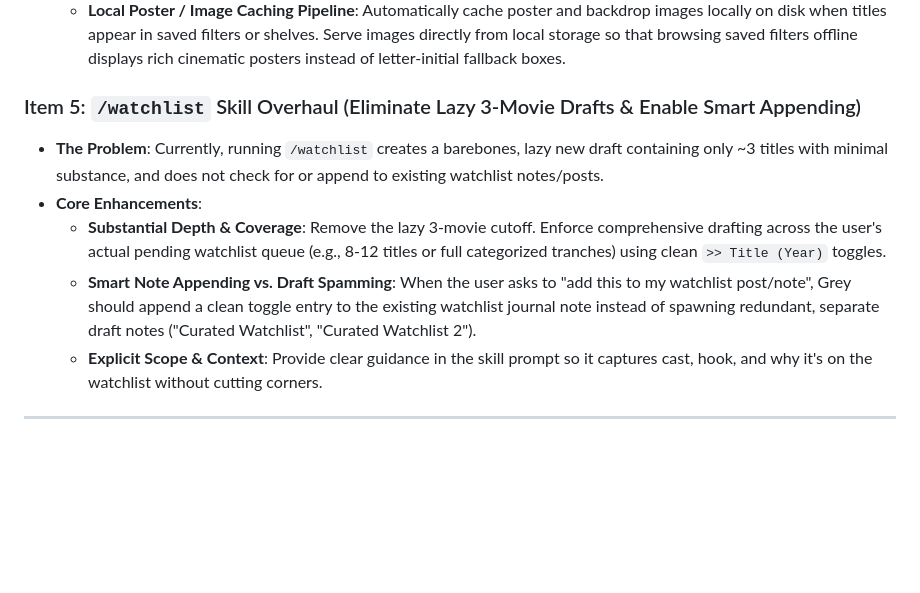
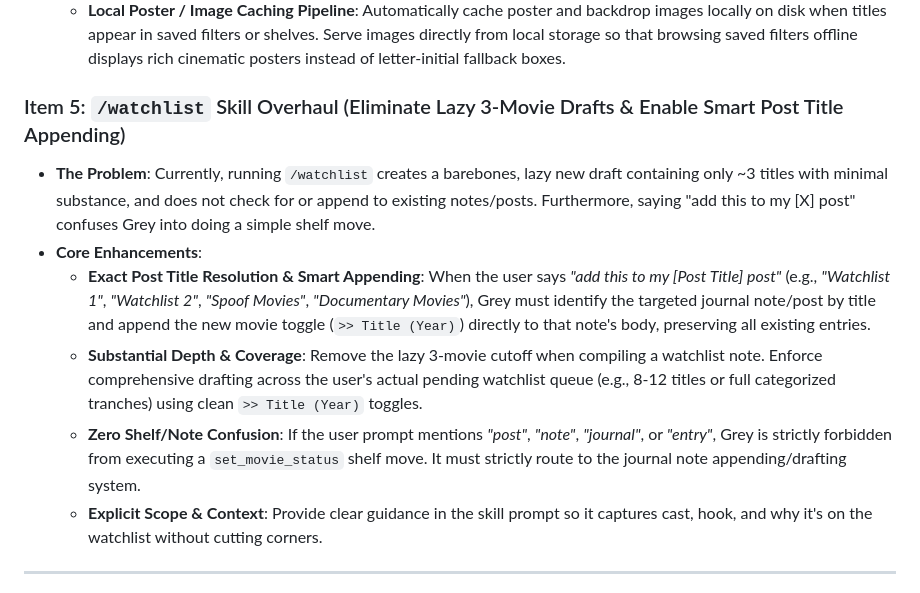
Before and after one commit to Narasimhe/Nope_The-Movie-Excluder, a Markdown page: docs/IMPROVEMENTS.md, the part around the change. Rendered like a GitHub page; blank space fills up the shorter version.

Commit message:
Refine Item 5 in IMPROVEMENTS.md: exact journal post title matching and toggle appending

```diff
--- a/docs/IMPROVEMENTS.md
+++ b/docs/IMPROVEMENTS.md
@@ -144,11 +144,12 @@ A central record of recent fixes, active improvements, and future backlog items
   * **Graceful Single Movie Page Offline Fallback**: When viewing movies from a saved filter while offline, prevent crashes or failed loads when deep TMDB metadata is missing. Gracefully render the modal with the lightweight data already stored in the local filter cache (title, year, overview, rating) with a subtle "Offline Preview" indicator, allowing the user to read the premise and continue shelving titles (Watch Later, Watched, Nope) without internet.
   * **Local Poster / Image Caching Pipeline**: Automatically cache poster and backdrop images locally on disk when titles appear in saved filters or shelves. Serve images directly from local storage so that browsing saved filters offline displays rich cinematic posters instead of letter-initial fallback boxes.
 
-### Item 5: `/watchlist` Skill Overhaul (Eliminate Lazy 3-Movie Drafts & Enable Smart Appending)
-* **The Problem**: Currently, running `/watchlist` creates a barebones, lazy new draft containing only ~3 titles with minimal substance, and does not check for or append to existing watchlist notes/posts.
+### Item 5: `/watchlist` Skill Overhaul (Eliminate Lazy 3-Movie Drafts & Enable Smart Post Title Appending)
+* **The Problem**: Currently, running `/watchlist` creates a barebones, lazy new draft containing only ~3 titles with minimal substance, and does not check for or append to existing notes/posts. Furthermore, saying "add this to my [X] post" confuses Grey into doing a simple shelf move.
 * **Core Enhancements**:
-  * **Substantial Depth & Coverage**: Remove the lazy 3-movie cutoff. Enforce comprehensive drafting across the user's actual pending watchlist queue (e.g., 8-12 titles or full categorized tranches) using clean `>> Title (Year)` toggles.
-  * **Smart Note Appending vs. Draft Spamming**: When the user asks to "add this to my watchlist post/note", Grey should append a clean toggle entry to the existing watchlist journal note instead of spawning redundant, separate draft notes ("Curated Watchlist", "Curated Watchlist 2").
+  * **Exact Post Title Resolution & Smart Appending**: When the user says *"add this to my [Post Title] post"* (e.g., *"Watchlist 1"*, *"Watchlist 2"*, *"Spoof Movies"*, *"Documentary Movies"*), Grey must identify the targeted journal note/post by title and append the new movie toggle (`>> Title (Year)`) directly to that note's body, preserving all existing entries.
+  * **Substantial Depth & Coverage**: Remove the lazy 3-movie cutoff when compiling a watchlist note. Enforce comprehensive drafting across the user's actual pending watchlist queue (e.g., 8-12 titles or full categorized tranches) using clean `>> Title (Year)` toggles.
+  * **Zero Shelf/Note Confusion**: If the user prompt mentions *"post"*, *"note"*, *"journal"*, or *"entry"*, Grey is strictly forbidden from executing a `set_movie_status` shelf move. It must strictly route to the journal note appending/drafting system.
   * **Explicit Scope & Context**: Provide clear guidance in the skill prompt so it captures cast, hook, and why it's on the watchlist without cutting corners.
 
 ---
```
